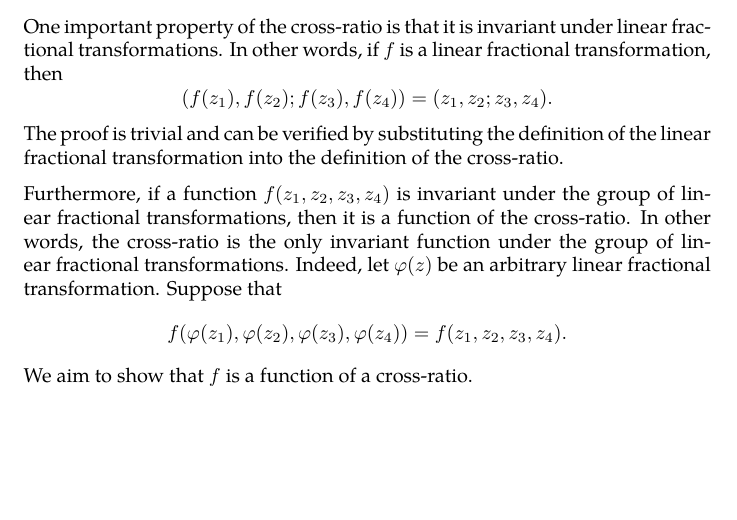
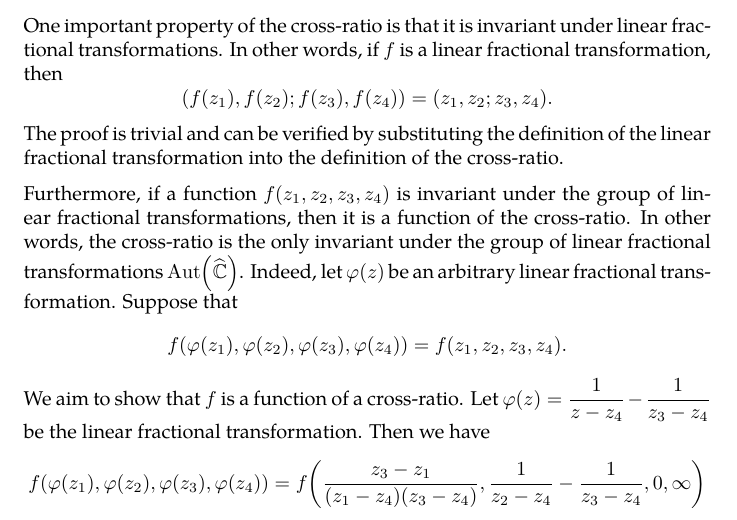
Before and after one commit to slipperking/complex-analysis-latex, a LaTeX document (main.tex): part of page 132 of 141, cut so that both start at the same text, the shorter picture padded with empty space. Compiled offline with pdfLaTeX.

Commit message:
overleaf_to_git (Sat Jul 26 15:26:19 2025 -0700): update main.tex from r18631 to r18634

```diff
--- a/main.tex
+++ b/main.tex
@@ -3098,7 +3098,7 @@ Let us now introduce some important properties of linear fractional transformati
 \end{definition}
 One important property of the cross-ratio is that it is invariant under linear fractional transformations. In other words, if \(f\) is a linear fractional transformation, then \[\qty(f(z_1),f(z_2);f(z_3),f(z_4))=\qty(z_1,z_2;z_3,z_4).\] The proof is trivial and can be verified by substituting the definition of the linear fractional transformation into the definition of the cross-ratio.
 
-Furthermore, if a function \(f\qty(z_1,z_2,z_3,z_4)\) is invariant under the group of linear fractional transformations, then it is a function of the cross-ratio. In other words, the cross-ratio is the only invariant function under the group of linear fractional transformations. Indeed, let \(\varphi(z)\) be an arbitrary linear fractional transformation. Suppose that \[f\qty(\varphi\qty(z_1),\varphi\qty(z_2),\varphi\qty(z_3),\varphi\qty(z_4))=f\qty(z_1,z_2,z_3,z_4).\] We aim to show that \(f\) is a function of a cross-ratio.
+Furthermore, if a function \(f\qty(z_1,z_2,z_3,z_4)\) is invariant under the group of linear fractional transformations, then it is a function of the cross-ratio. In other words, the cross-ratio is the only invariant under the group of linear fractional transformations \(\Aut\qty(\extcomplex)\). Indeed, let \(\varphi(z)\) be an arbitrary linear fractional transformation. Suppose that \[f\qty(\varphi\qty(z_1),\varphi\qty(z_2),\varphi\qty(z_3),\varphi\qty(z_4))=f\qty(z_1,z_2,z_3,z_4).\] We aim to show that \(f\) is a function of a cross-ratio. Let \(\varphi(z)=\frac{1}{z-z_4}-\frac{1}{z_3-z_4}\) be the linear fractional transformation. Then we have \[f\qty(\varphi\qty(z_1),\varphi\qty(z_2),\varphi\qty(z_3),\varphi\qty(z_4))=f\qty(\frac{z_3-z_1}{\qty(z_1-z_4)\qty(z_3-z_4)},\frac{1}{z_2-z_4}-\frac{1}{z_3-z_4},0,\infty)\]
 \subsection{Normal Families}
 
 \subsection{The Riemann Mapping Theorem}
```
